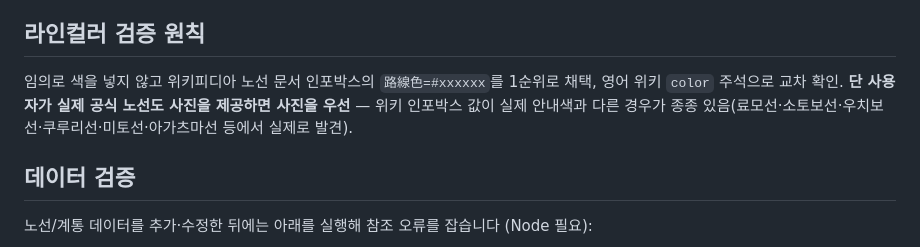
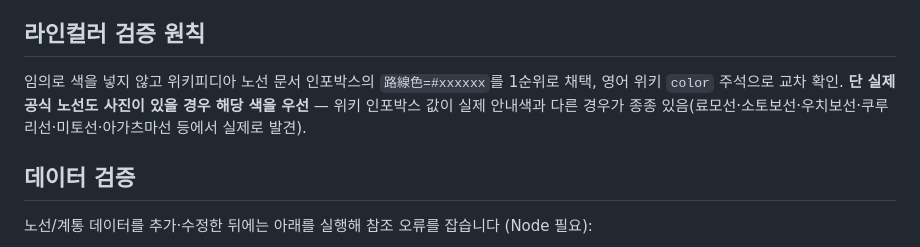
Before and after one commit to pos09009/jr-riding-record, a Markdown page: README.md, the part around the change. GitHub-like rendering.

```diff
--- a/README.md
+++ b/README.md
@@ -68,7 +68,7 @@ JR 일본 철도 **승차 기록 PWA**. 지도에서 노선을 보고, 직접
 
 ## 라인컬러 검증 원칙
 
-임의로 색을 넣지 않고 위키피디아 노선 문서 인포박스의 `路線色=#xxxxxx`를 1순위로 채택, 영어 위키 `color` 주석으로 교차 확인. **단 사용자가 실제 공식 노선도 사진을 제공하면 사진을 우선** — 위키 인포박스 값이 실제 안내색과 다른 경우가 종종 있음(료모선·소토보선·우치보선·쿠루리선·미토선·아가츠마선 등에서 실제로 발견).
+임의로 색을 넣지 않고 위키피디아 노선 문서 인포박스의 `路線色=#xxxxxx`를 1순위로 채택, 영어 위키 `color` 주석으로 교차 확인. **단 실제 공식 노선도 사진이 있을 경우 해당 색을 우선** — 위키 인포박스 값이 실제 안내색과 다른 경우가 종종 있음(료모선·소토보선·우치보선·쿠루리선·미토선·아가츠마선 등에서 실제로 발견).
 
 ## 데이터 검증
 
```
